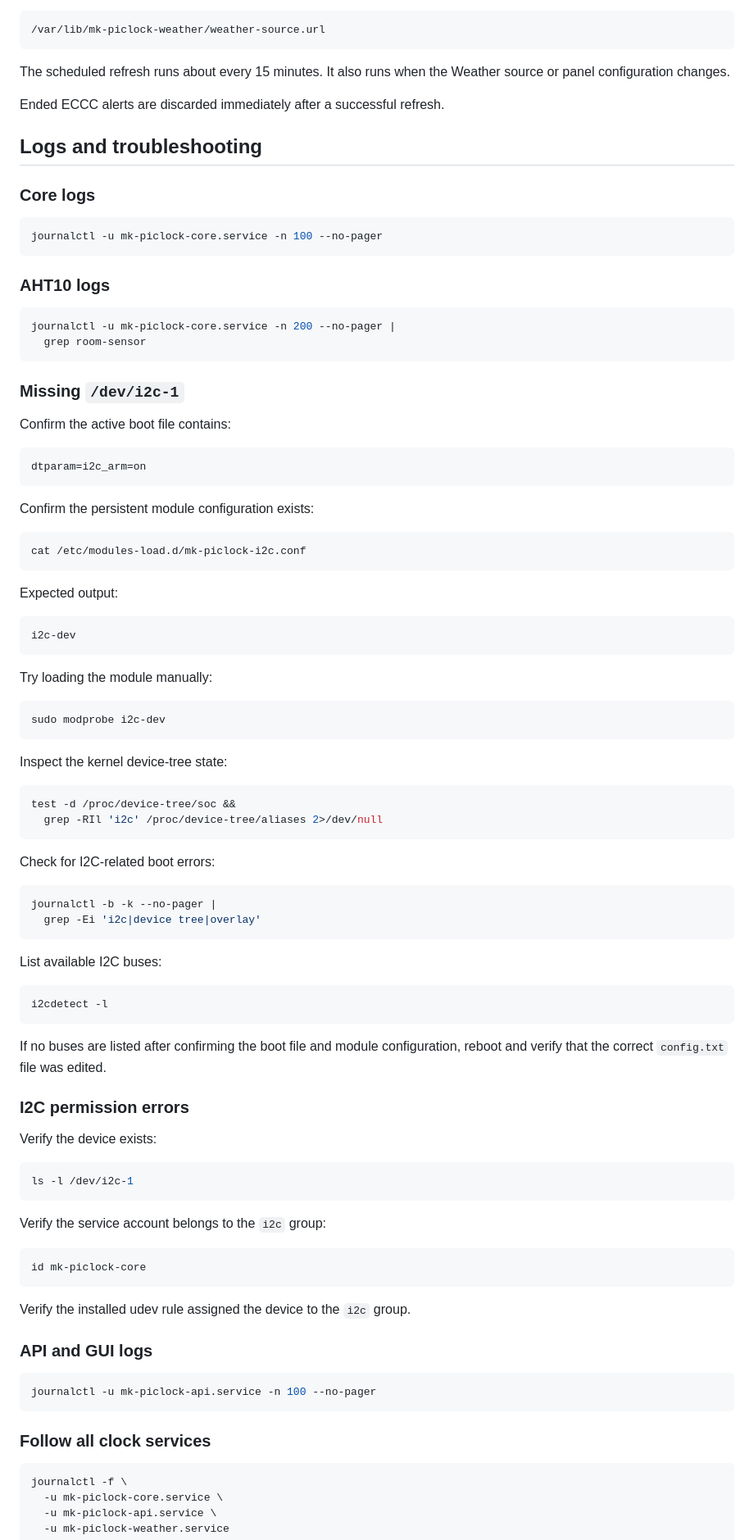
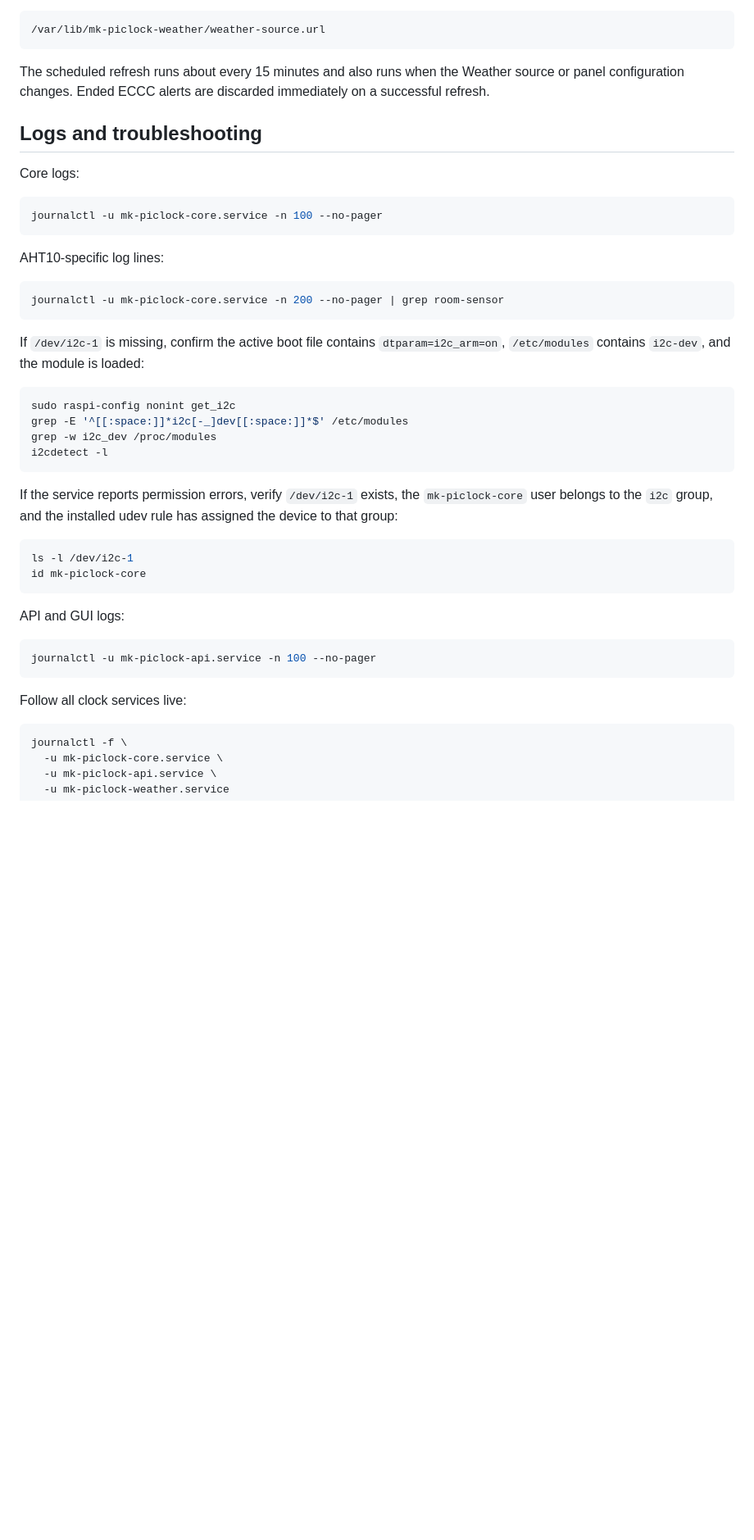
Before and after one commit to mkinderwater/mk-piclock-adult, a Markdown page: install.md, the part around one of its changes. Shown at 82% size. Rendered like a GitHub page; blank space fills up the shorter version.

````diff
--- a/install.md
+++ b/install.md
@@ -451,96 +423,45 @@ The Weather source is stored at:
 /var/lib/mk-piclock-weather/weather-source.url
 ```
 
-The scheduled refresh runs about every 15 minutes. It also runs when the Weather source or panel configuration changes.
-
-Ended ECCC alerts are discarded immediately after a successful refresh.
+The scheduled refresh runs about every 15 minutes and also runs when the Weather source or panel configuration changes. Ended ECCC alerts are discarded immediately on a successful refresh.
 
 ## Logs and troubleshooting
 
-### Core logs
+Core logs:
 
 ```bash
 journalctl -u mk-piclock-core.service -n 100 --no-pager
 ```
 
-### AHT10 logs
+AHT10-specific log lines:
 
 ```bash
-journalctl -u mk-piclock-core.service -n 200 --no-pager |
-  grep room-sensor
+journalctl -u mk-piclock-core.service -n 200 --no-pager | grep room-sensor
 ```
 
-### Missing `/dev/i2c-1`
-
-Confirm the active boot file contains:
-
-```ini
-dtparam=i2c_arm=on
-```
-
-Confirm the persistent module configuration exists:
+If `/dev/i2c-1` is missing, confirm the active boot file contains `dtparam=i2c_arm=on`, `/etc/modules` contains `i2c-dev`, and the module is loaded:
 
 ```bash
-cat /etc/modules-load.d/mk-piclock-i2c.conf
-```
-
-Expected output:
-
-```text
-i2c-dev
-```
-
-Try loading the module manually:
-
-```bash
-sudo modprobe i2c-dev
-```
-
-Inspect the kernel device-tree state:
-
-```bash
-test -d /proc/device-tree/soc &&
-  grep -RIl 'i2c' /proc/device-tree/aliases 2>/dev/null
-```
-
-Check for I2C-related boot errors:
-
-```bash
-journalctl -b -k --no-pager |
-  grep -Ei 'i2c|device tree|overlay'
-```
-
-List available I2C buses:
-
-```bash
+sudo raspi-config nonint get_i2c
+grep -E '^[[:space:]]*i2c[-_]dev[[:space:]]*$' /etc/modules
+grep -w i2c_dev /proc/modules
 i2cdetect -l
 ```
 
-If no buses are listed after confirming the boot file and module configuration, reboot and verify that the correct `config.txt` file was edited.
-
-### I2C permission errors
-
-Verify the device exists:
+If the service reports permission errors, verify `/dev/i2c-1` exists, the `mk-piclock-core` user belongs to the `i2c` group, and the installed udev rule has assigned the device to that group:
 
 ```bash
 ls -l /dev/i2c-1
-```
-
-Verify the service account belongs to the `i2c` group:
-
-```bash
 id mk-piclock-core
 ```
 
-Verify the installed udev rule assigned the device to the `i2c` group.
-
-### API and GUI logs
+API and GUI logs:
 
 ```bash
 journalctl -u mk-piclock-api.service -n 100 --no-pager
 ```
 
-### Follow all clock services
+Follow all clock services live:
 
 ```bash
 journalctl -f \
````
Also changed, not shown: other parts of install.md (+109 -159 lines).
